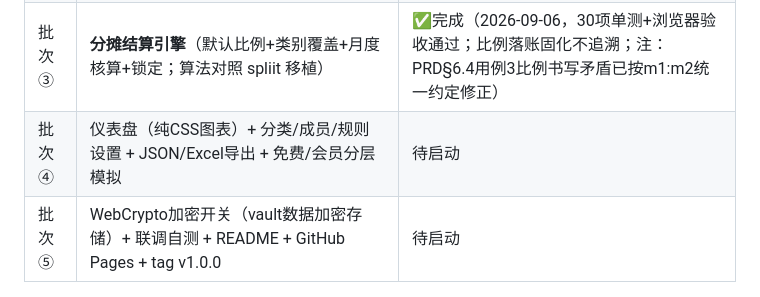
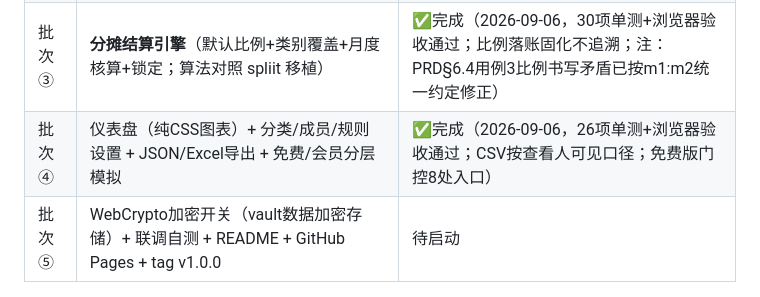
Before and after one commit to qqyyqq1111/finance-tool, a Markdown page: docs/00-项目工作交接总览.md, the part around the change. GitHub-like rendering.

Commit message:
docs: 批次④完成状态回写交接总览

```diff
--- a/docs/00-项目工作交接总览.md
+++ b/docs/00-项目工作交接总览.md
@@ -214,7 +214,7 @@
 | 批次① | 项目骨架（Tailwind CDN+底部Tab）+ `js/db.js` LocalStorage封装（schema版本+导入导出）+ 数据模型 + 身份切换 | ✅完成（2026-09-06，12项浏览器验收通过） |
 | 批次② | 记一笔表单 + 明细列表 + **三层隐私过滤**（privacy.js 纯函数，全页面统一取数）+ 小金库视图 | ✅完成（2026-09-06，18项单测+浏览器隐私矩阵验收通过，tag v1.0.0-batch2） |
 | 批次③ | **分摊结算引擎**（默认比例+类别覆盖+月度核算+锁定；算法对照 spliit 移植） | ✅完成（2026-09-06，30项单测+浏览器验收通过；比例落账固化不追溯；注：PRD§6.4用例3比例书写矛盾已按m1:m2统一约定修正） |
-| 批次④ | 仪表盘（纯CSS图表）+ 分类/成员/规则设置 + JSON/Excel导出 + 免费/会员分层模拟 | 待启动 |
+| 批次④ | 仪表盘（纯CSS图表）+ 分类/成员/规则设置 + JSON/Excel导出 + 免费/会员分层模拟 | ✅完成（2026-09-06，26项单测+浏览器验收通过；CSV按查看人可见口径；免费版门控8处入口） |
 | 批次⑤ | WebCrypto加密开关（vault数据加密存储）+ 联调自测 + README + GitHub Pages + tag v1.0.0 | 待启动 |
 
 ### 5.3 待调研/验证
```
